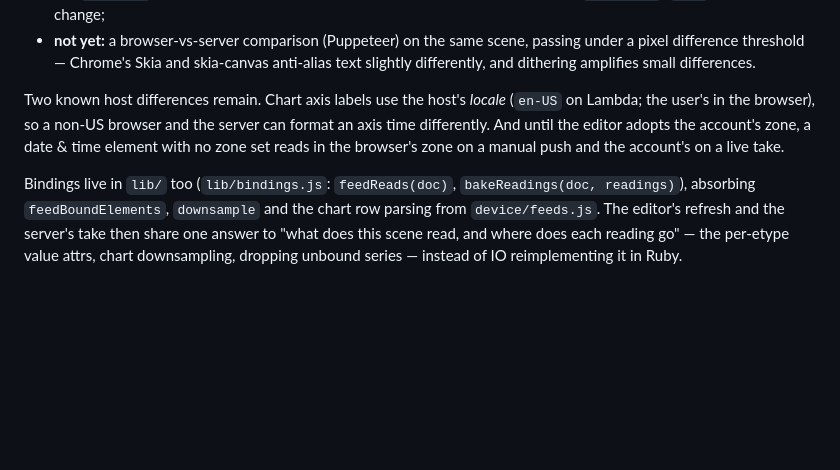
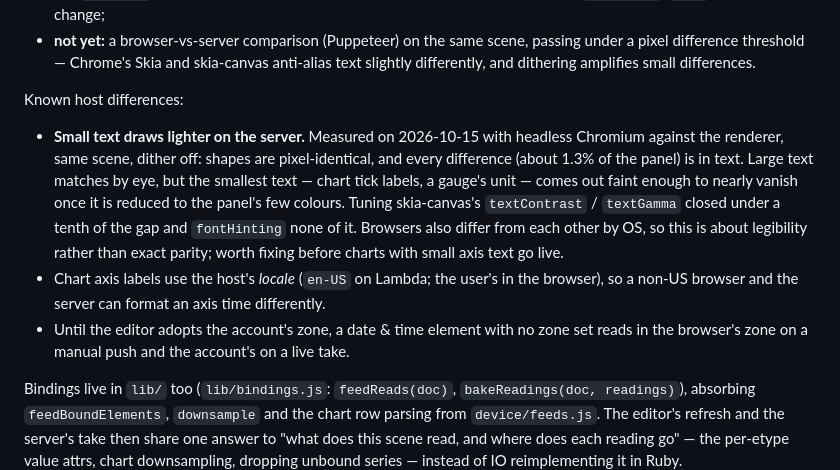
Before and after one commit to adafruit/Marquee_Web, a Markdown page: docs/server-live-take.md, the part around the change. GitHub-like rendering; blank space fills up the shorter version.

Commit message:
docs: record the browser vs server small-text difference
Co-Authored-By: Claude Opus 5.5 <noreply@anthropic.com>

```diff
--- a/docs/server-live-take.md
+++ b/docs/server-live-take.md
@@ -192,11 +192,21 @@ What keeps them in step:
   a pixel difference threshold — Chrome's Skia and skia-canvas anti-alias text slightly
   differently, and dithering amplifies small differences.
 
-Two known host differences remain. Chart axis labels use the host's *locale* (`en-US` on
-Lambda; the user's in the browser), so a non-US browser and the server can format an axis
-time differently. And until the editor adopts the account's zone, a date & time element
-with no zone set reads in the browser's zone on a manual push and the account's on a live
-take.
+Known host differences:
+
+- **Small text draws lighter on the server.** Measured on 2026-10-15 with headless Chromium
+  against the renderer, same scene, dither off: shapes are pixel-identical, and every
+  difference (about 1.3% of the panel) is in text. Large text matches by eye, but the
+  smallest text — chart tick labels, a gauge's unit — comes out faint enough to
+  nearly vanish once it is reduced to the panel's few colours. Tuning skia-canvas's
+  `textContrast` / `textGamma` closed under a tenth of the gap and `fontHinting` none of
+  it. Browsers also differ from each other by OS, so this is about legibility rather than
+  exact parity; worth fixing before charts with small axis text go live.
+- Chart axis labels use the host's *locale* (`en-US` on
+  Lambda; the user's in the browser), so a non-US browser and the server can format an axis
+  time differently.
+- Until the editor adopts the account's zone, a date & time element with no zone set reads
+  in the browser's zone on a manual push and the account's on a live take.
 
 Bindings live in `lib/` too (`lib/bindings.js`: `feedReads(doc)`, `bakeReadings(doc,
 readings)`), absorbing `feedBoundElements`, `downsample` and the chart row parsing from
```
